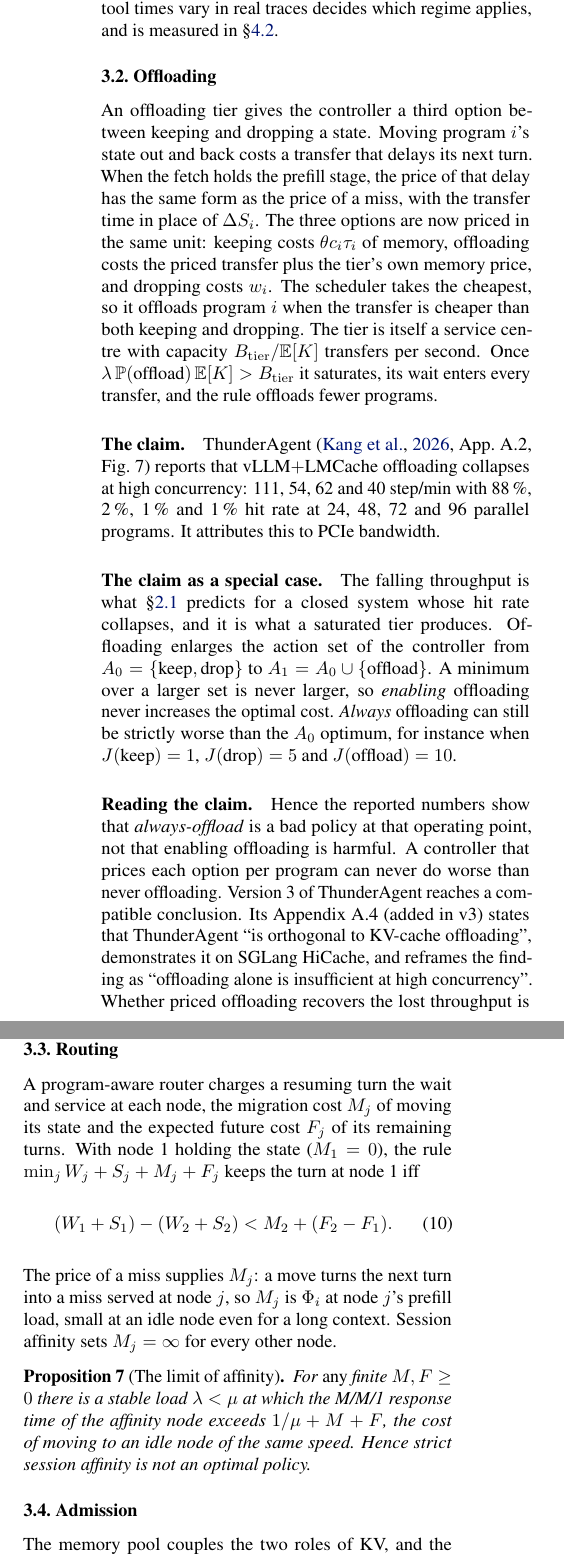
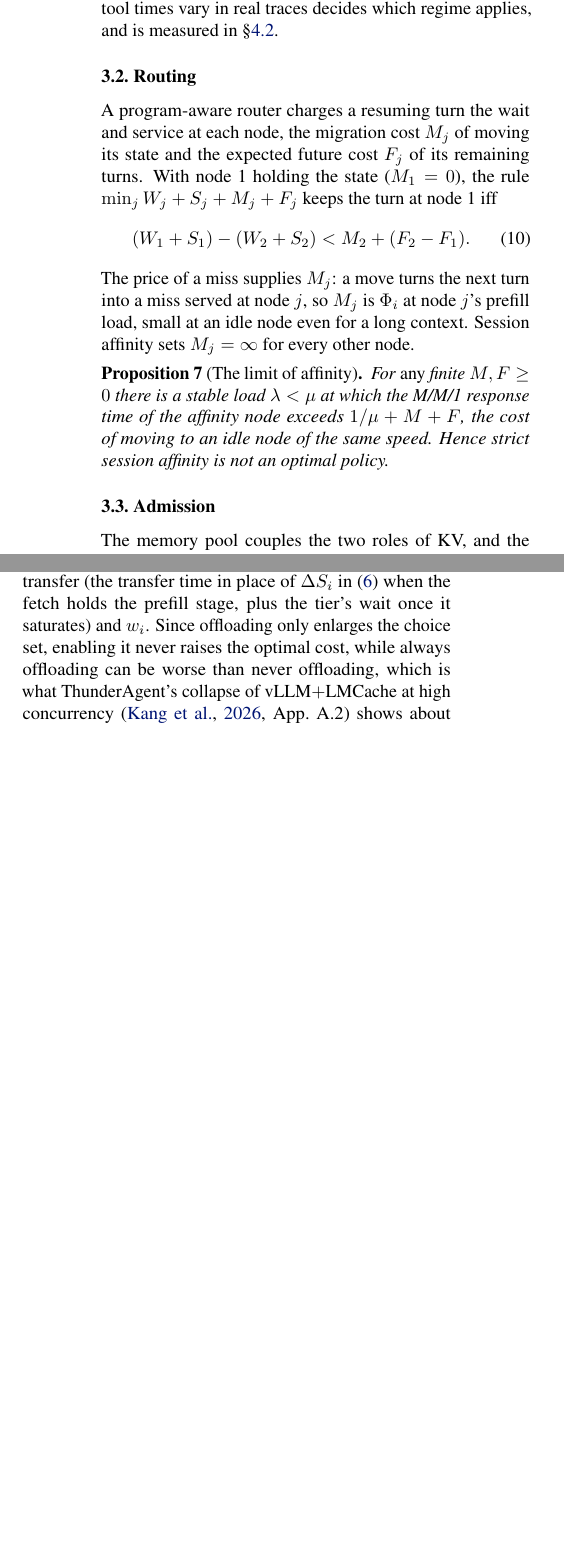
Before and after one commit to servingQ/serving-queue-theory, a LaTeX paper (paper/main.tex): two parts of the columns of page 6 of 15, joined at a grey line, cut so that both start at the same text, the shorter picture padded with empty space. Compiled offline with pdfLaTeX.

Commit message:
Remove §3.2 Offloading; fold the keep/offload/drop rule and option-value facts into the scheduler paragraph
Co-Authored-By: Claude Fable 5.1 <noreply@anthropic.com>

```diff
--- a/paper/main.tex
+++ b/paper/main.tex
@@ -606,49 +606,6 @@ does not compare against the optimum or a priced rule. How much resume
 probabilities and tool times vary in real traces decides which regime
 applies, and is measured in \S\ref{sec:exp-evict}.
 
-\subsection{Offloading}\label{sec:offload}
-
-An offloading tier gives the controller a third option between keeping
-and dropping a state. Moving program~$i$'s state out and back costs a
-transfer that delays its next turn. When the fetch holds the prefill
-stage, the price of that delay has the same form as the price of a miss,
-with the transfer time in place of $\Delta S_i$. The three options are
-now priced in the same unit: keeping costs $\theta c_i\tau_i$ of memory,
-offloading costs the priced transfer plus the tier's own memory price,
-and dropping costs $w_i$. The scheduler takes the cheapest, so it
-offloads program~$i$ when the transfer is cheaper than both keeping and
-dropping. The tier is itself a service centre with capacity
-$B_{\mathrm{tier}}/\E[K]$ transfers per second. Once
-$\lambda\,\Prob(\text{offload})\,\E[K] > B_{\mathrm{tier}}$ it saturates,
-its wait enters every transfer, and the rule offloads fewer programs.
-
-\paragraph{The claim.} ThunderAgent \citep[App.~A.2, Fig.~7]{thunderagent}
-reports that vLLM$+$LMCache offloading collapses at high concurrency: 111,
-54, 62 and 40 step/min with 88\,\%, 2\,\%, 1\,\% and 1\,\% hit rate at
-24, 48, 72 and 96 parallel programs. It attributes this to PCIe
-bandwidth.
-
-\paragraph{The claim as a special case.} The falling throughput is what
-\S\ref{sec:sessions} predicts for a closed system whose hit rate collapses,
-and it is what a saturated tier produces. Offloading enlarges the action
-set of the controller from $A_0=\{\text{keep},\text{drop}\}$ to
-$A_1=A_0\cup\{\text{offload}\}$. A minimum over a larger set is never
-larger, so \emph{enabling} offloading never increases the optimal cost.
-\emph{Always} offloading can still be strictly worse than the $A_0$
-optimum, for instance when $J(\text{keep})=1$, $J(\text{drop})=5$ and
-$J(\text{offload})=10$.\provedby{\leanref{optimal\_cost\_antitone\_in\_actions}, \leanref{enabling\_offload\_never\_hurts}, \leanref{always\_offload\_can\_be\_worse}}
-
-\paragraph{Reading the claim.} Hence the reported numbers show that
-\emph{always-offload} is a bad policy at that operating point, not that
-enabling offloading is harmful. A controller that prices each option per
-program can never do worse than never offloading. Version~3 of
-ThunderAgent reaches a compatible conclusion. Its Appendix~A.4 (added in
-v3) states that ThunderAgent ``is orthogonal to KV-cache offloading'',
-demonstrates it on SGLang HiCache, and reframes the finding as
-``offloading alone is insufficient at high concurrency''. Whether priced
-offloading recovers the lost throughput is measured in
-\S\ref{sec:exp-offload}.
-
 \subsection{Routing}\label{sec:routing}
 
 A program-aware router charges a resuming turn the wait and service at
@@ -693,8 +650,15 @@ $\theta$ per replica, and, for each suspended program, $p_i$, $c_i$,
 $\tau_i$ and $\Delta S_i$. (1)~When memory must be freed it evicts
 blocks in increasing price per byte-second, or whole programs by the
 guarded rule of Proposition~\ref{prop:guarded}, with $w_i=p_i\Phi_i$.
-(2)~A suspended state is kept, offloaded or dropped by comparing
-$\theta c_i\tau_i$, the priced transfer and $w_i$. (3)~A resuming turn
+(2)~A suspended state is kept, offloaded to a slower tier or dropped by
+comparing $\theta c_i\tau_i$, the priced transfer (the transfer time in
+place of $\Delta S_i$ in~\eqref{eq:price} when the fetch holds the
+prefill stage, plus the tier's wait once it saturates) and $w_i$. Since
+offloading only enlarges the choice set, enabling it never raises the
+optimal cost, while always offloading can be worse than never
+offloading, which is what ThunderAgent's collapse of vLLM$+$LMCache at
+high concurrency \citep[App.~A.2]{thunderagent} shows about a policy,
+not about the mechanism.\provedby{\leanref{optimal\_cost\_antitone\_in\_actions}, \leanref{enabling\_offload\_never\_hurts}, \leanref{always\_offload\_can\_be\_worse}} (3)~A resuming turn
 goes to the node that minimises~\eqref{eq:lookahead} with $M_j$ priced
 at that node's prefill load. (4)~Sessions are admitted while $\theta$
 stays below the delay a waiting session would incur. SF, always-offload
```
Also changed, not shown: AGENTS.md (+1 -1 lines), docs/research-plan.md (+4 -5 lines), paper/simulation.tex (+4 -15 lines), paper/main.tex (16 more changed lines).
